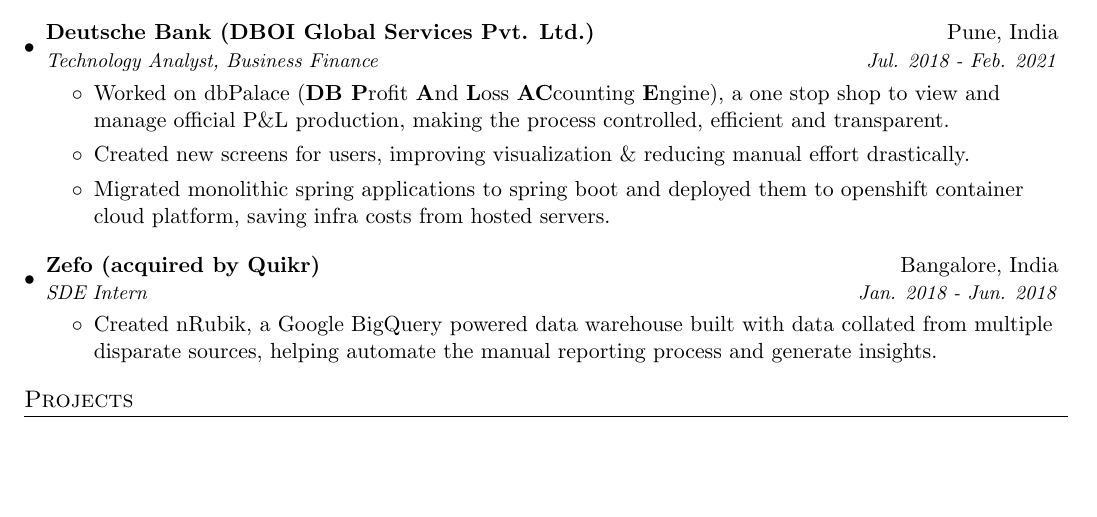
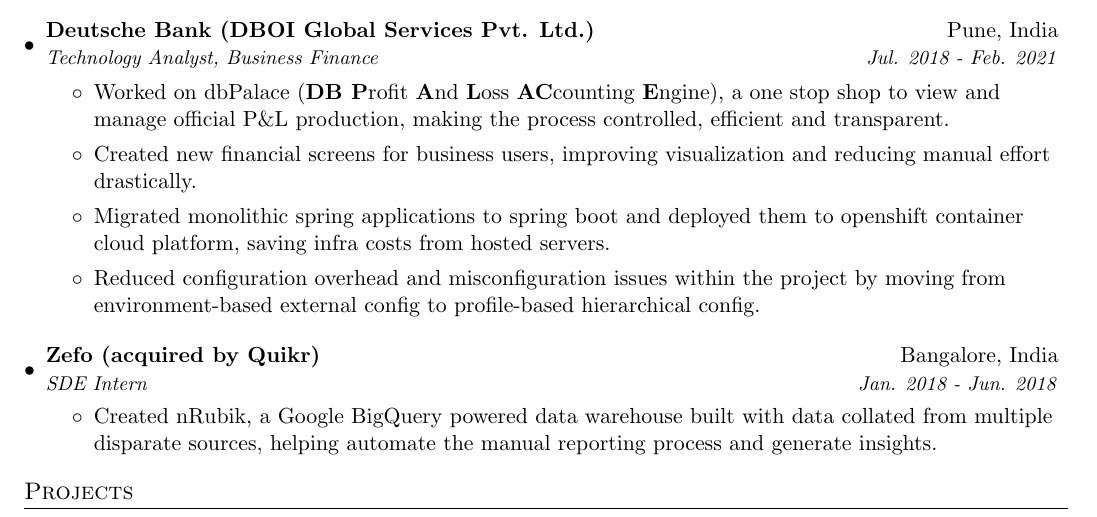
Before and after one commit to terriblebassist/resume, a LaTeX CV (resume.tex): part of the page before the commit and part of page 1 of 2 after it, cut so that both start at the same text, the shorter picture padded with empty space. Compiled offline with pdfLaTeX.

Commit message:
Updated resume.tex

```diff
--- a/resume.tex
+++ b/resume.tex
@@ -111,8 +111,9 @@
       {Technology Analyst, Business Finance}{Jul. 2018 - Feb. 2021}
       \begin{itemize}
           \item Worked on dbPalace (\textbf{DB P}rofit \textbf{A}nd \textbf{L}oss \textbf{AC}counting \textbf{E}ngine), a one stop shop to view and manage official P\&L production, making the process controlled, efficient and transparent.
-          \item Created new screens for users, improving visualization \& reducing manual effort drastically.
+          \item Created new financial screens for business users, improving visualization and reducing manual effort drastically.
           \item Migrated monolithic spring applications to spring boot and deployed them to openshift container cloud platform, saving infra costs from hosted servers.
+          \item Reduced configuration overhead and misconfiguration issues within the project by moving from environment-based external config to profile-based hierarchical config.
       \end{itemize}
 
     \resumeSubheading
```
